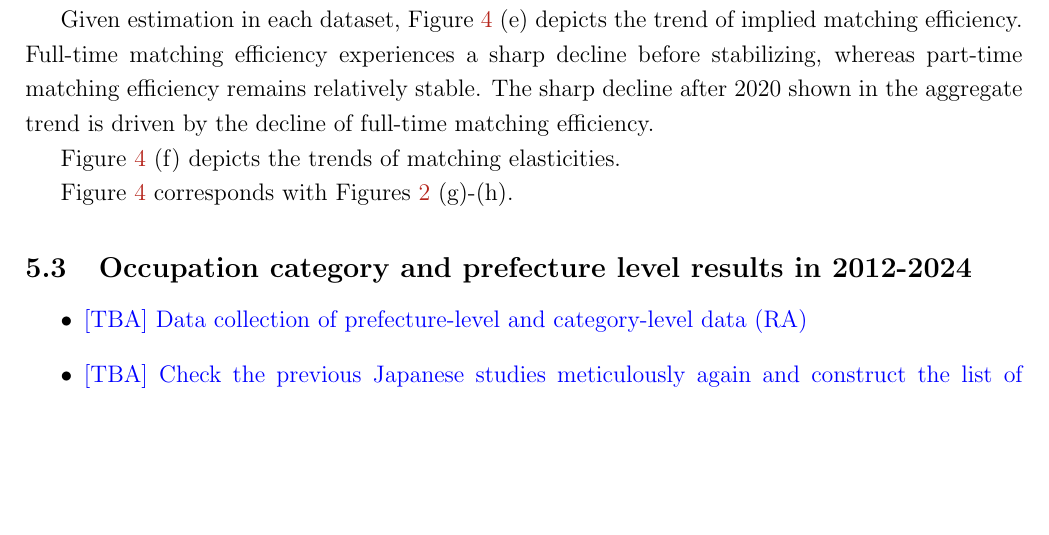
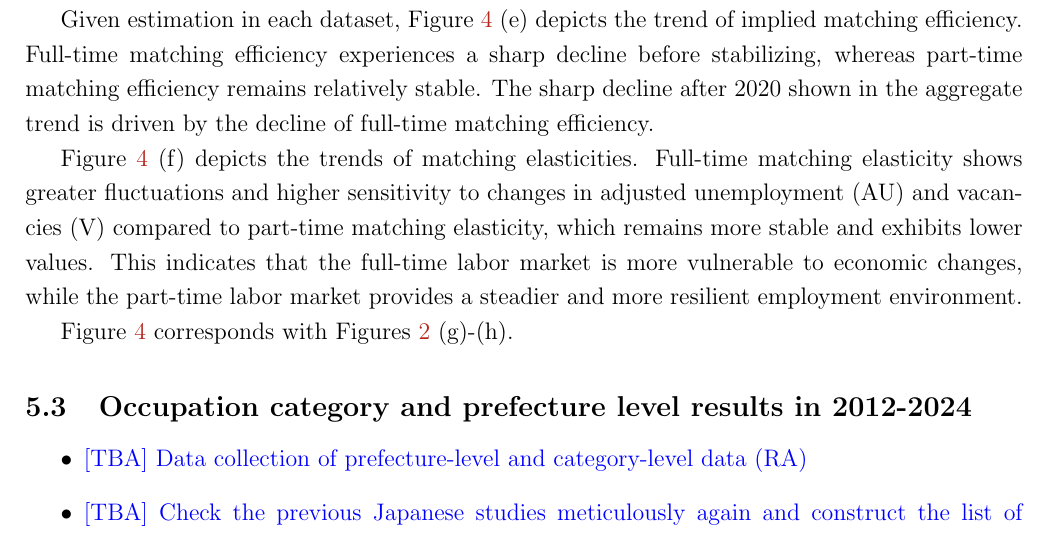
Before and after one commit to ohtanilson/utmd_matching_function, a LaTeX paper (main_syokuan.tex): part of page 7 of 15, cut so that both start at the same text, the shorter picture padded with empty space. Compiled offline with pdfLaTeX.

Commit message:
Updates from Overleaf

```diff
--- a/main_syokuan.tex
+++ b/main_syokuan.tex
@@ -244,6 +244,7 @@ Full-time matching efficiency experiences a sharp decline before stabilizing, wh
 The sharp decline after 2020 shown in the aggregate trend is driven by the decline of full-time matching efficiency.
 
 Figure \ref{fg:month_full_time_part_time_correlation_results} (f) depicts the trends of matching elasticities.
+Full-time matching elasticity shows greater fluctuations and higher sensitivity to changes in adjusted unemployment (AU) and vacancies (V) compared to part-time matching elasticity, which remains more stable and exhibits lower values. This indicates that the full-time labor market is more vulnerable to economic changes, while the part-time labor market provides a steadier and more resilient employment environment.
 
 Figure \ref{fg:month_full_time_part_time_correlation_results} corresponds with Figures \ref{fg:month_part_and_full_time_results} (g)-(h).
 
```
Also changed, not shown: main_syokuan.tex (5 more changed lines).
